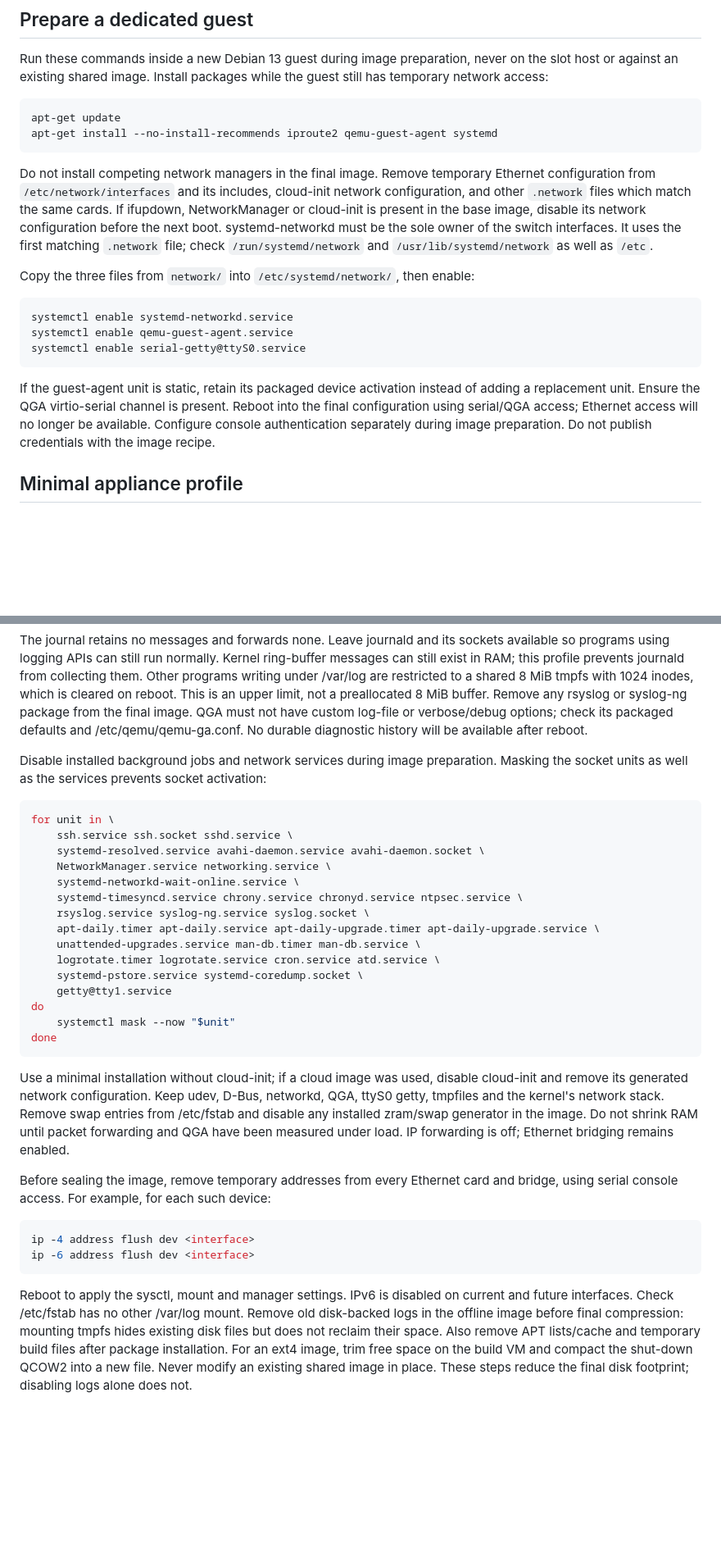
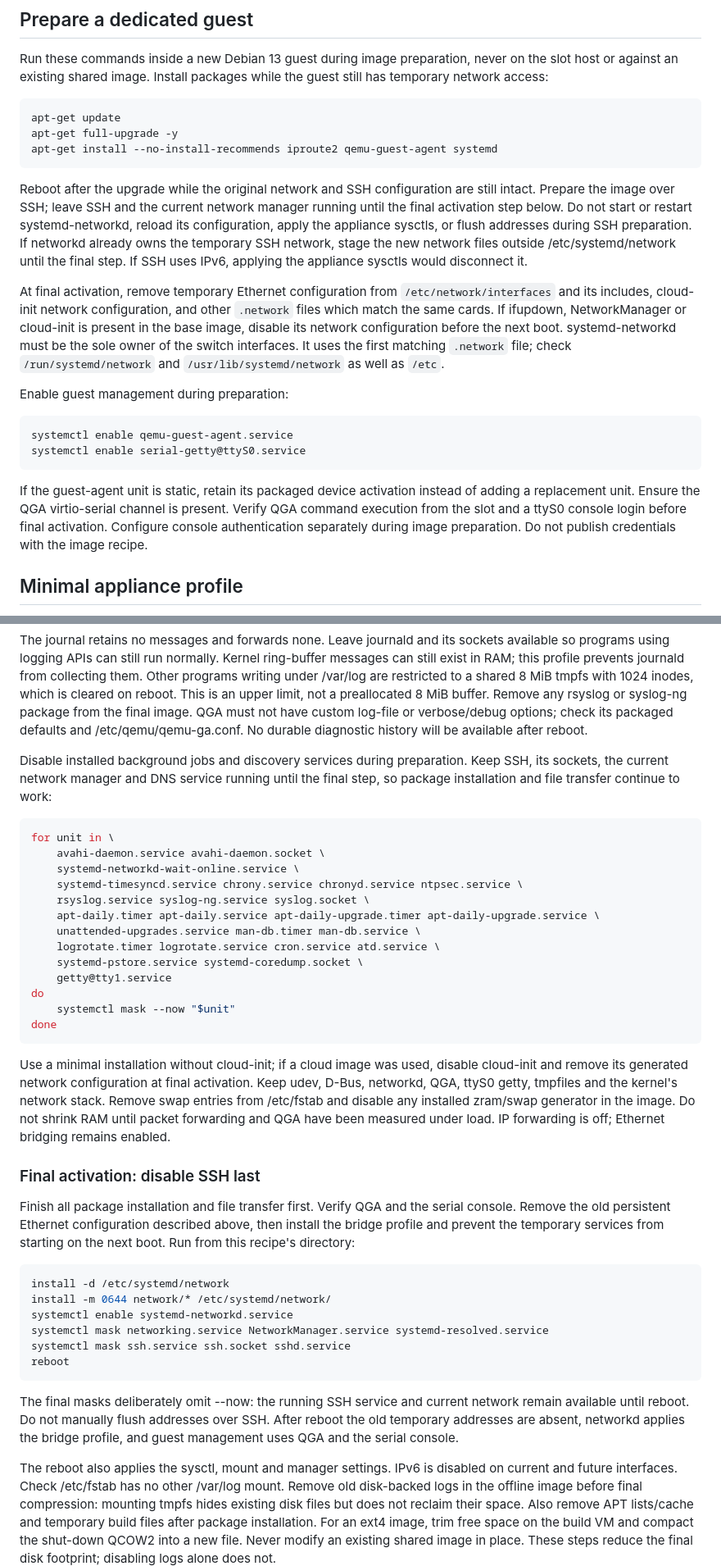
Before and after one commit to thua48xsen3iemicy-boop/gns-moodle-plugin, a Markdown page: images/linux-switch/README.md, 2 parts joined by grey strips. Shown at 82% size. Drawn GitHub-style; blank space fills up the shorter version.

Commit message:
Keep SSH available until final switch image activation

````diff
--- a/images/linux-switch/README.md
+++ b/images/linux-switch/README.md
@@ -41,10 +41,19 @@ guest still has temporary network access:
 
 ```sh
 apt-get update
+apt-get full-upgrade -y
 apt-get install --no-install-recommends iproute2 qemu-guest-agent systemd
 ```
 
-Do not install competing network managers in the final image. Remove temporary
+Reboot after the upgrade while the original network and SSH configuration are
+still intact. Prepare the image over SSH; leave SSH and the current network
+manager running until the final activation step below. Do not start or restart
+systemd-networkd, reload its configuration, apply the appliance sysctls, or flush
+addresses during SSH preparation. If networkd already owns the temporary SSH
+network, stage the new network files outside /etc/systemd/network until the final
+step. If SSH uses IPv6, applying the appliance sysctls would disconnect it.
+
+At final activation, remove temporary
 Ethernet configuration from `/etc/network/interfaces` and its includes, cloud-init
 network configuration, and other `.network` files which match the same cards.
 If ifupdown, NetworkManager or cloud-init is present in the base image, disable
@@ -52,19 +61,18 @@ its network configuration before the next boot. systemd-networkd must be the
 sole owner of the switch interfaces. It uses the first matching `.network` file;
 check `/run/systemd/network` and `/usr/lib/systemd/network` as well as `/etc`.
 
-Copy the three files from `network/` into `/etc/systemd/network/`, then enable:
+Enable guest management during preparation:
 
 ```sh
-systemctl enable systemd-networkd.service
 systemctl enable qemu-guest-agent.service
 systemctl enable serial-getty@ttyS0.service
 ```
 
 If the guest-agent unit is static, retain its packaged device activation instead
 of adding a replacement unit. Ensure the QGA virtio-serial channel is present.
-Reboot into the final configuration using serial/QGA access; Ethernet access
-will no longer be available. Configure console authentication separately during
-image preparation. Do not publish credentials with the image recipe.
+Verify QGA command execution from the slot and a ttyS0 console login before
+final activation. Configure console authentication separately during image
+preparation. Do not publish credentials with the image recipe.
 
 ## Minimal appliance profile
 
@@ -99,14 +107,13 @@ syslog-ng package from the final image. QGA must not have custom log-file or
 verbose/debug options; check its packaged defaults and /etc/qemu/qemu-ga.conf.
 No durable diagnostic history will be available after reboot.
 
-Disable installed background jobs and network services during image preparation.
-Masking the socket units as well as the services prevents socket activation:
+Disable installed background jobs and discovery services during preparation.
+Keep SSH, its sockets, the current network manager and DNS service running until
+the final step, so package installation and file transfer continue to work:
 
 ```sh
 for unit in \
-    ssh.service ssh.socket sshd.service \
-    systemd-resolved.service avahi-daemon.service avahi-daemon.socket \
-    NetworkManager.service networking.service \
+    avahi-daemon.service avahi-daemon.socket \
     systemd-networkd-wait-online.service \
     systemd-timesyncd.service chrony.service chronyd.service ntpsec.service \
     rsyslog.service syslog-ng.service syslog.socket \
@@ -121,21 +128,35 @@ done
 ```
 
 Use a minimal installation without cloud-init; if a cloud image was used,
-disable cloud-init and remove its generated network configuration. Keep udev,
+disable cloud-init and remove its generated network configuration at final
+activation. Keep udev,
 D-Bus, networkd, QGA, ttyS0 getty, tmpfiles and the kernel's network stack.
 Remove swap entries from /etc/fstab and disable any installed zram/swap generator
 in the image. Do not shrink RAM until packet forwarding and QGA have been
 measured under load. IP forwarding is off; Ethernet bridging remains enabled.
 
-Before sealing the image, remove temporary addresses from every Ethernet card
-and bridge, using serial console access. For example, for each such device:
+### Final activation: disable SSH last
+
+Finish all package installation and file transfer first. Verify QGA and the
+serial console. Remove the old persistent Ethernet configuration described
+above, then install the bridge profile and prevent the temporary services from
+starting on the next boot. Run from this recipe's directory:
 
 ```sh
-ip -4 address flush dev <interface>
-ip -6 address flush dev <interface>
+install -d /etc/systemd/network
+install -m 0644 network/* /etc/systemd/network/
+systemctl enable systemd-networkd.service
+systemctl mask networking.service NetworkManager.service systemd-resolved.service
+systemctl mask ssh.service ssh.socket sshd.service
+reboot
 ```
 
-Reboot to apply the sysctl, mount and manager settings. IPv6 is disabled on
+The final masks deliberately omit --now: the running SSH service and current
+network remain available until reboot. Do not manually flush addresses over SSH.
+After reboot the old temporary addresses are absent, networkd applies the bridge
+profile, and guest management uses QGA and the serial console.
+
+The reboot also applies the sysctl, mount and manager settings. IPv6 is disabled on
 current and future interfaces. Check /etc/fstab has no other /var/log mount.
 Remove old disk-backed logs in the offline image before final compression:
 mounting tmpfs hides existing disk files but does not reclaim their space.
````
